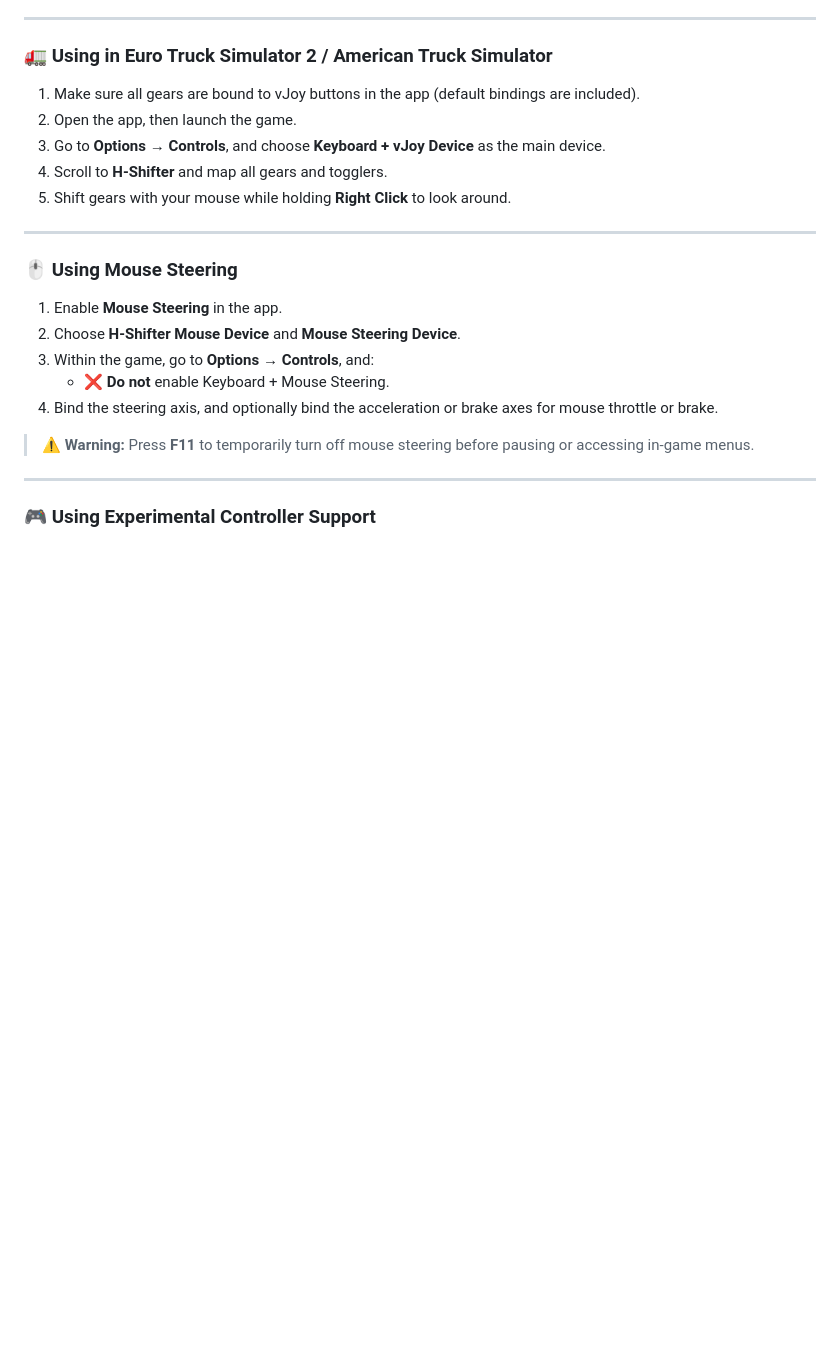
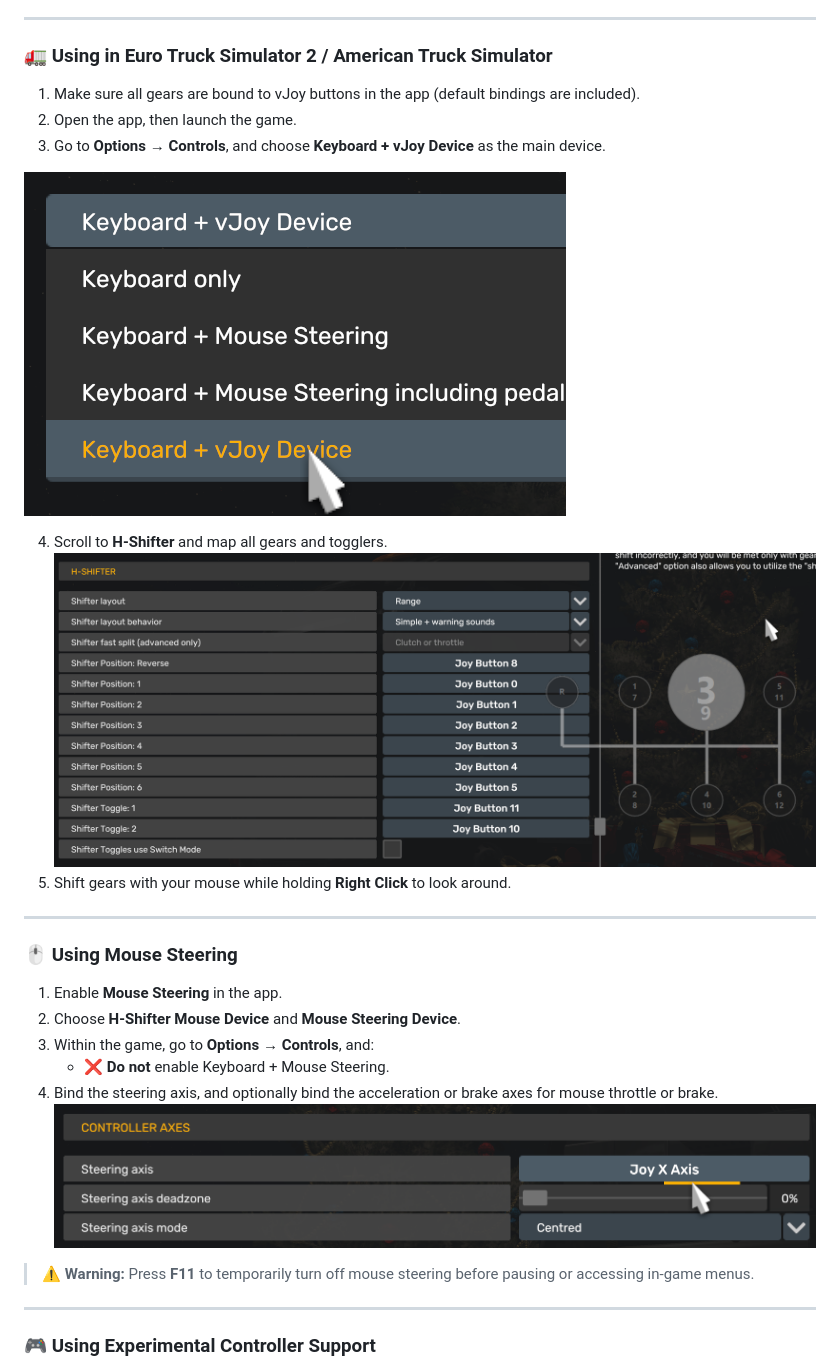
Before and after one commit to arnofrxdd/MouseShifter, a Markdown page: README.md, the part around the change. Rendered like a GitHub page; folded sections open; blank space fills up the shorter version.

```diff
--- a/README.md
+++ b/README.md
@@ -60,9 +60,12 @@
 1. Make sure all gears are bound to vJoy buttons in the app (default bindings are included).
 2. Open the app, then launch the game.
 3. Go to **Options → Controls**, and choose **Keyboard + vJoy Device** as the main device.
+
+![vJoy Select](ETS2/Keyboard+vJoy.png)
+
 4. Scroll to **H-Shifter** and map all gears and togglers.
+![Map H-Shifter](ETS2/H-Shifter%20ETS2.png)
 5. Shift gears with your mouse while holding **Right Click** to look around.
-
 ---
 
 ### 🖱 Using Mouse Steering
@@ -72,6 +75,7 @@
 3. Within the game, go to **Options → Controls**, and:
    - ❌ **Do not** enable Keyboard + Mouse Steering.
 4. Bind the steering axis, and optionally bind the acceleration or brake axes for mouse throttle or brake.
+![MouseSteer](ETS2/MouseSteer.png)
 
 > ⚠️ **Warning:** Press **F11** to temporarily turn off mouse steering before pausing or accessing in-game menus.
 
```
